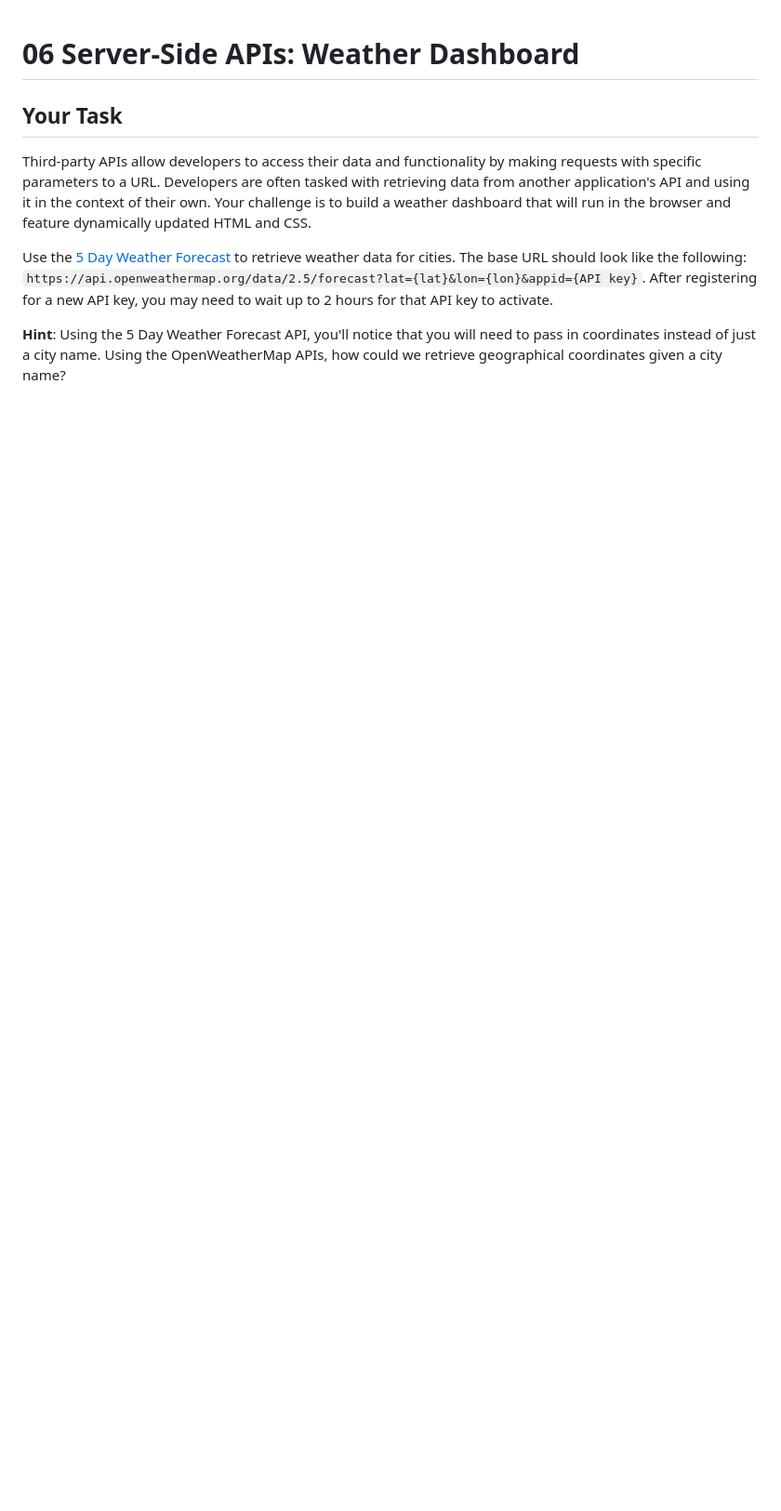
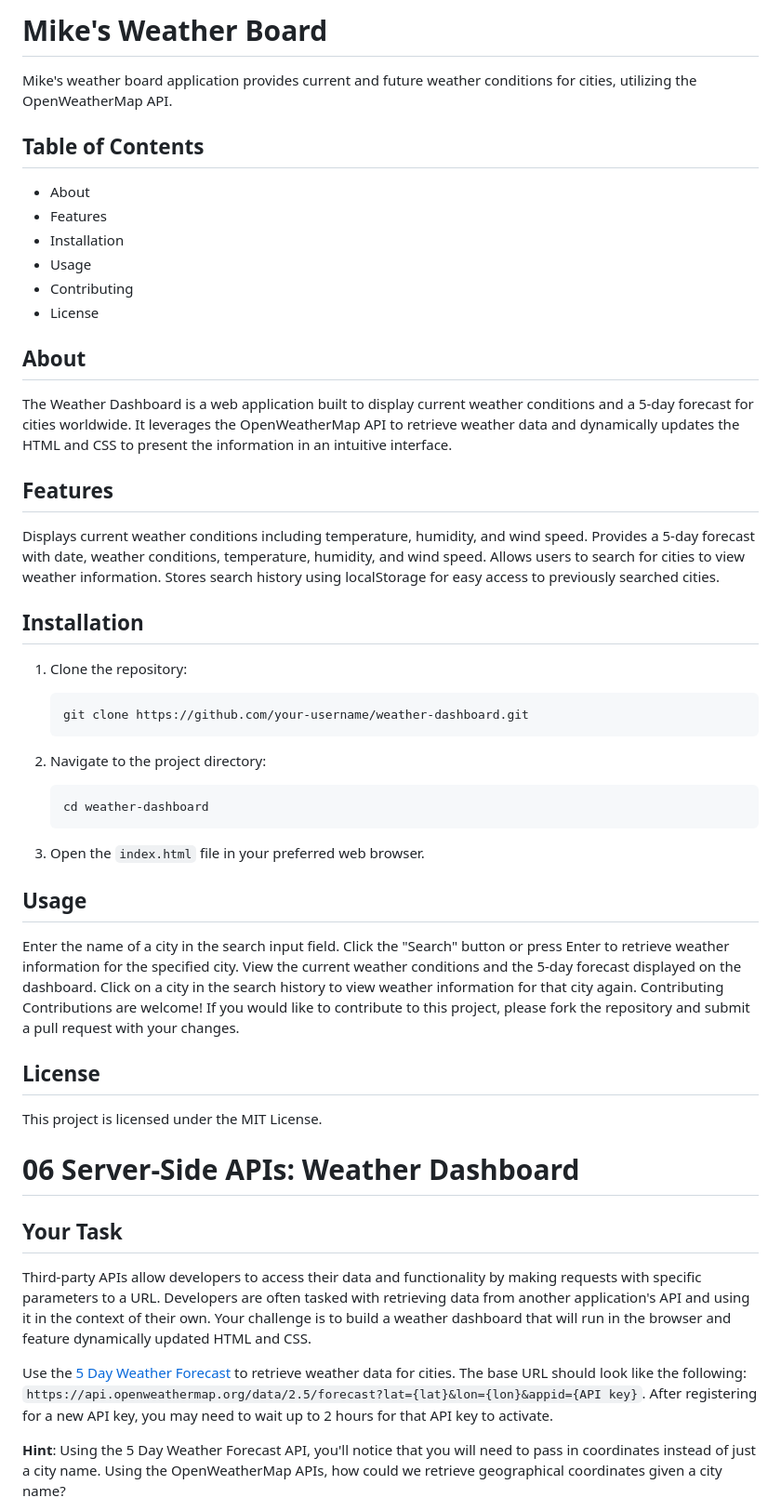
Before and after one commit to SirMikeD/WeatherReport, a Markdown page: README.md, the part around the change. Shown at 93% size. Rendered like a GitHub page; blank space fills up the shorter version.

````diff
--- a/README.md
+++ b/README.md
@@ -1,3 +1,51 @@
+# Mike's Weather Board
+Mike's weather board application provides current and future weather conditions for cities, utilizing the OpenWeatherMap API.
+
+## Table of Contents
+* About
+* Features
+* Installation
+* Usage
+* Contributing
+* License
+
+## About
+The Weather Dashboard is a web application built to display current weather conditions and a 5-day forecast for cities worldwide. It leverages the OpenWeatherMap API to retrieve weather data and dynamically updates the HTML and CSS to present the information in an intuitive interface.
+
+## Features
+Displays current weather conditions including temperature, humidity, and wind speed.
+Provides a 5-day forecast with date, weather conditions, temperature, humidity, and wind speed.
+Allows users to search for cities to view weather information.
+Stores search history using localStorage for easy access to previously searched cities.
+
+## Installation
+
+1. Clone the repository:
+
+    ```bash
+    git clone https://github.com/your-username/weather-dashboard.git
+    ```
+
+2. Navigate to the project directory:
+
+    ```bash
+    cd weather-dashboard
+    ```
+
+3. Open the `index.html` file in your preferred web browser.
+
+## Usage
+Enter the name of a city in the search input field.
+Click the "Search" button or press Enter to retrieve weather information for the specified city.
+View the current weather conditions and the 5-day forecast displayed on the dashboard.
+Click on a city in the search history to view weather information for that city again.
+Contributing
+Contributions are welcome! If you would like to contribute to this project, please fork the repository and submit a pull request with your changes.
+
+## License
+This project is licensed under the MIT License.
+
+
 # 06 Server-Side APIs: Weather Dashboard
 
 ## Your Task
````
